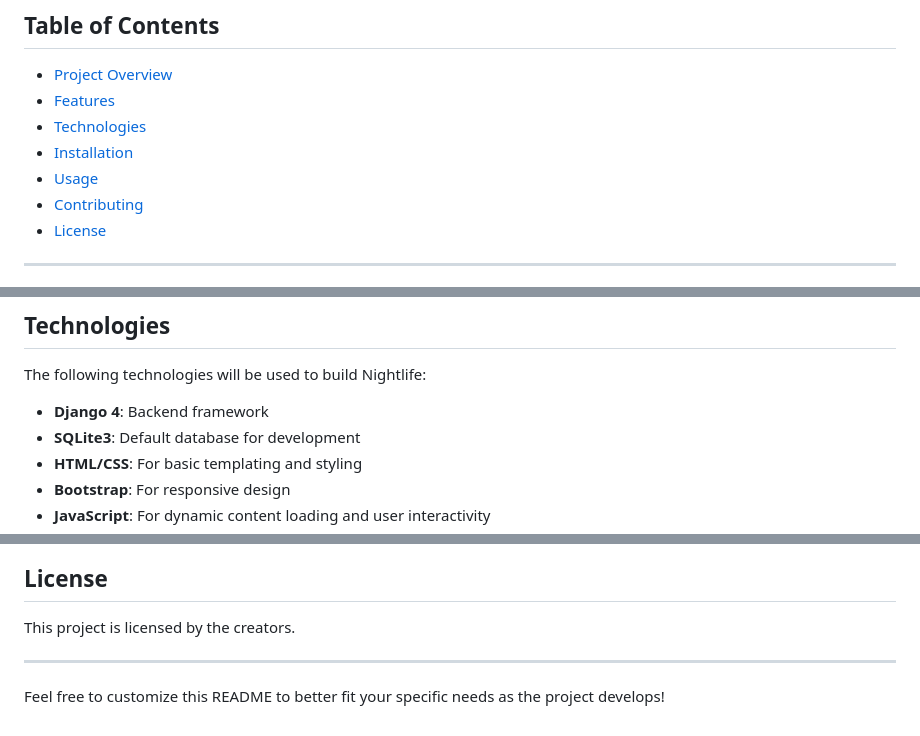
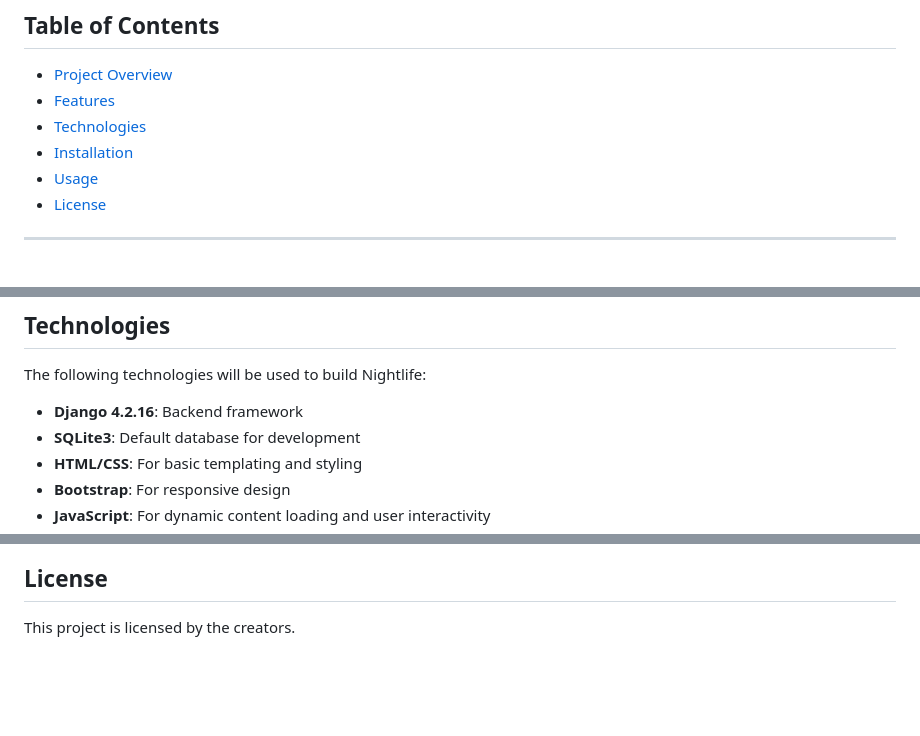
Before and after one commit to PabloBaezS/NightLife_TIS, a Markdown page: README.md, 3 parts joined by grey strips. Drawn GitHub-style; blank space fills up the shorter version.

Commit message:
Update Readme with new Django Version

```diff
--- a/README.md
+++ b/README.md
@@ -11,7 +11,6 @@
 - [Technologies](#technologies)
 - [Installation](#installation)
 - [Usage](#usage)
-- [Contributing](#contributing)
 - [License](#license)
 
 ---
@@ -61,7 +60,7 @@ The app will offer the following:
 
 The following technologies will be used to build Nightlife:
 
-- **Django 4**: Backend framework
+- **Django 4.2.16**: Backend framework
 - **SQLite3**: Default database for development
 - **HTML/CSS**: For basic templating and styling
 - **Bootstrap**: For responsive design
@@ -116,7 +115,3 @@ The following technologies will be used to build Nightlife:
 ## License
 
 This project is licensed by the creators.
-
----
-
-Feel free to customize this README to better fit your specific needs as the project develops!
```
